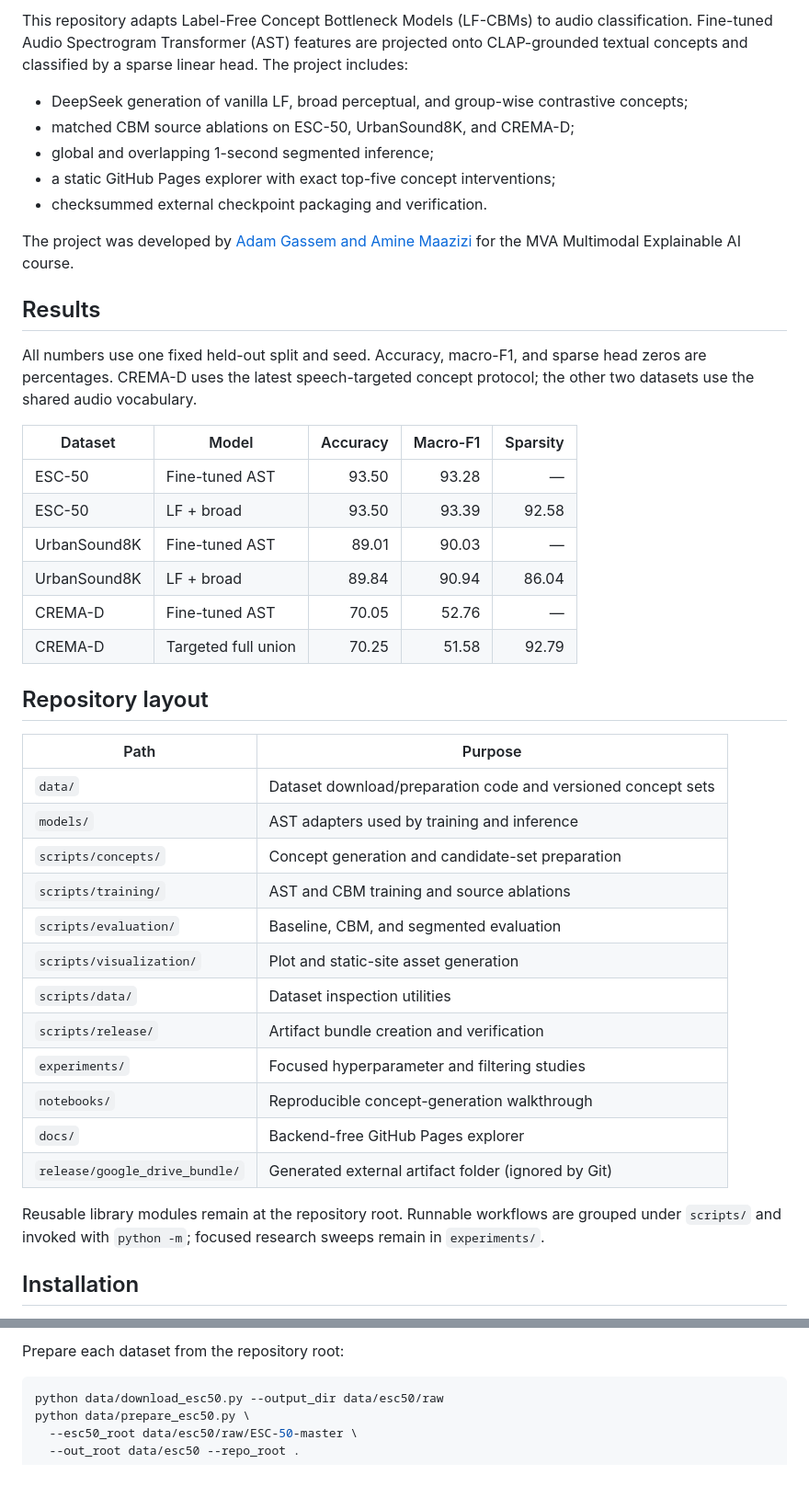
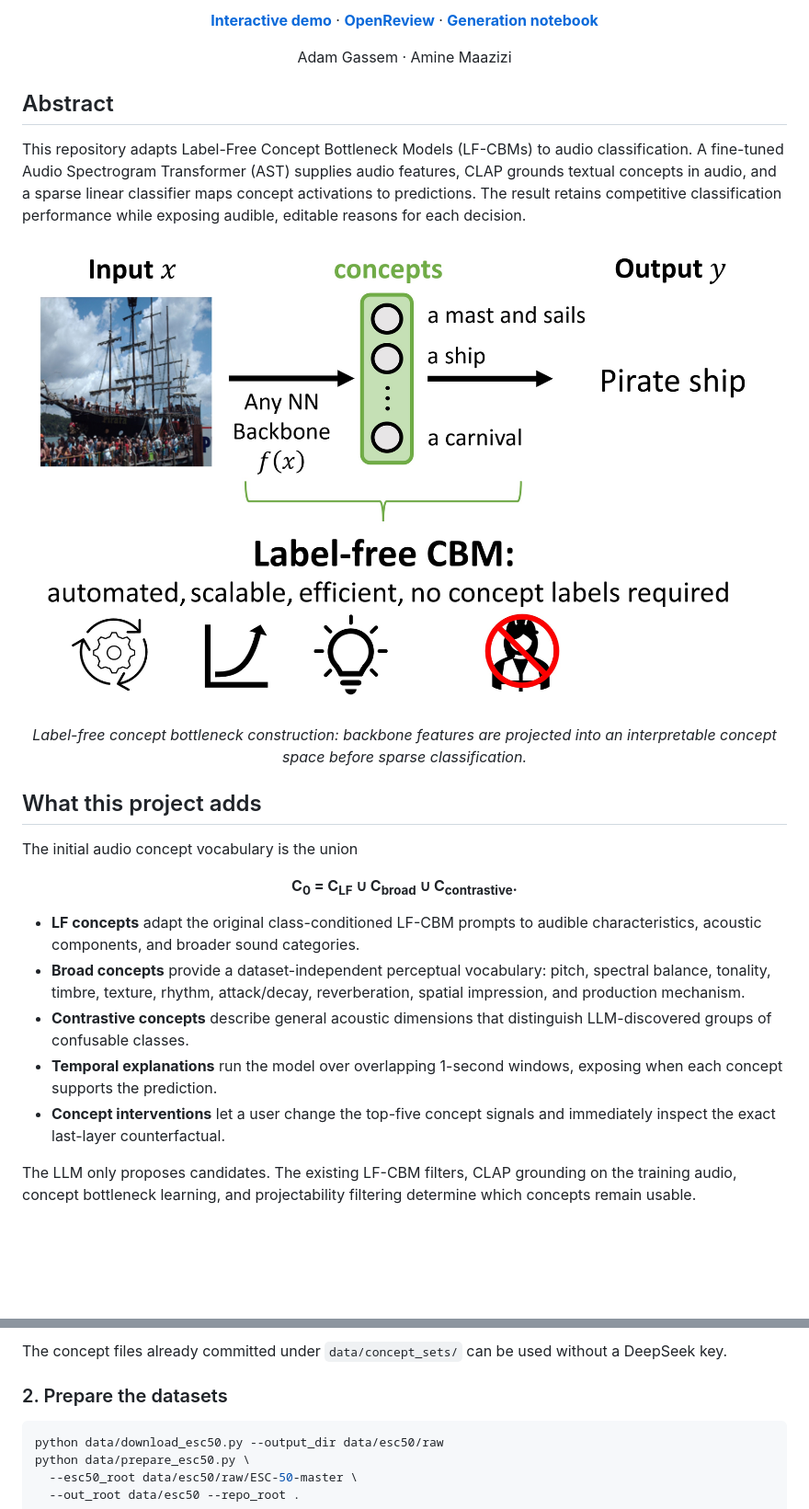
Before and after one commit to Adam-Ousse/Label-free-CBM-Audio, a Markdown page: README.md, 2 parts joined by grey strips. Shown: that part at 92% size. Drawn GitHub-style; blank space fills up the shorter version.

Commit message:
docs: add paper-style reproduction guide
Co-authored-by: Amine Maazizi <147740409+amine-maazizi@users.noreply.github.com>

````diff
--- a/README.md
+++ b/README.md
@@ -2,53 +2,36 @@
 
-This repository adapts Label-Free Concept Bottleneck Models (LF-CBMs) to audio
-classification. Fine-tuned Audio Spectrogram Transformer (AST) features are
-projected onto CLAP-grounded textual concepts and classified by a sparse linear
-head. The project includes:
+<p align="center">
+  <a href="https://adam-ousse.github.io/Label-free-CBM-Audio/"><strong>Interactive demo</strong></a>
+  ·
+  <a href="https://openreview.net/forum?id=92E7slVpxY&noteId=92E7slVpxY"><strong>OpenReview</strong></a>
+  ·
+  <a href="notebooks/DeepSeek_audio_concept_generation.ipynb"><strong>Generation notebook</strong></a>
+</p>
 
-- DeepSeek generation of vanilla LF, broad perceptual, and group-wise contrastive concepts;
-- matched CBM source ablations on ESC-50, UrbanSound8K, and CREMA-D;
-- global and overlapping 1-second segmented inference;
-- a static GitHub Pages explorer with exact top-five concept interventions;
-- checksummed external checkpoint packaging and verification.
+<p align="center">
+  Adam Gassem · Amine Maazizi
+</p>
 
-The project was developed by [Adam Gassem and Amine Maazizi](AUTHORS.md) for the
-MVA Multimodal Explainable AI course.
+## Abstract
 
-## Results
+This repository adapts Label-Free Concept Bottleneck Models (LF-CBMs) to audio classification. A fine-tuned Audio Spectrogram Transformer (AST) supplies audio features, CLAP grounds textual concepts in audio, and a sparse linear classifier maps concept activations to predictions. The result retains competitive classification performance while exposing audible, editable reasons for each decision.
 
-All numbers use one fixed held-out split and seed. Accuracy, macro-F1, and sparse
-head zeros are percentages. CREMA-D uses the latest speech-targeted concept
-protocol; the other two datasets use the shared audio vocabulary.
+<p align="center">
+  <img src="data/LF-CBM_overview.jpg" width="880" alt="Overview of the label-free concept bottleneck model pipeline">
+</p>
+<p align="center"><em>Label-free concept bottleneck construction: backbone features are projected into an interpretable concept space before sparse classification.</em></p>
 
-| Dataset | Model | Accuracy | Macro-F1 | Sparsity |
-| --- | --- | ---: | ---: | ---: |
-| ESC-50 | Fine-tuned AST | 93.50 | 93.28 | — |
-| ESC-50 | LF + broad | 93.50 | 93.39 | 92.58 |
-| UrbanSound8K | Fine-tuned AST | 89.01 | 90.03 | — |
-| UrbanSound8K | LF + broad | 89.84 | 90.94 | 86.04 |
-| CREMA-D | Fine-tuned AST | 70.05 | 52.76 | — |
-| CREMA-D | Targeted full union | 70.25 | 51.58 | 92.79 |
+## What this project adds
 
-## Repository layout
+The initial audio concept vocabulary is the union
 
-| Path | Purpose |
-| --- | --- |
-| `data/` | Dataset download/preparation code and versioned concept sets |
-| `models/` | AST adapters used by training and inference |
-| `scripts/concepts/` | Concept generation and candidate-set preparation |
-| `scripts/training/` | AST and CBM training and source ablations |
-| `scripts/evaluation/` | Baseline, CBM, and segmented evaluation |
-| `scripts/visualization/` | Plot and static-site asset generation |
-| `scripts/data/` | Dataset inspection utilities |
-| `scripts/release/` | Artifact bundle creation and verification |
-| `experiments/` | Focused hyperparameter and filtering studies |
-| `notebooks/` | Reproducible concept-generation walkthrough |
-| `docs/` | Backend-free GitHub Pages explorer |
-| `release/google_drive_bundle/` | Generated external artifact folder (ignored by Git) |
+<p align="center"><strong>C<sub>0</sub> = C<sub>LF</sub> ∪ C<sub>broad</sub> ∪ C<sub>contrastive</sub>.</strong></p>
 
-Reusable library modules remain at the repository root. Runnable workflows are grouped
-under `scripts/` and invoked with `python -m`; focused research sweeps remain in
-`experiments/`.
+- **LF concepts** adapt the original class-conditioned LF-CBM prompts to audible characteristics, acoustic components, and broader sound categories.
+- **Broad concepts** provide a dataset-independent perceptual vocabulary: pitch, spectral balance, tonality, timbre, texture, rhythm, attack/decay, reverberation, spatial impression, and production mechanism.
+- **Contrastive concepts** describe general acoustic dimensions that distinguish LLM-discovered groups of confusable classes.
+- **Temporal explanations** run the model over overlapping 1-second windows, exposing when each concept supports the prediction.
+- **Concept interventions** let a user change the top-five concept signals and immediately inspect the exact last-layer counterfactual.
 
-## Installation
+The LLM only proposes candidates. The existing LF-CBM filters, CLAP grounding on the training audio, concept bottleneck learning, and projectability filtering determine which concepts remain usable.
 
@@ -69,5 +93,7 @@ Set `DEEPSEEK_API_KEY` in `.env`. `DEEPSEEK_MODEL` is optional. Do not commit
 
-Prepare each dataset from the repository root:
+The concept files already committed under `data/concept_sets/` can be used without a DeepSeek key.
+
+### 2. Prepare the datasets
 
 ```bash
 python data/download_esc50.py --output_dir data/esc50/raw
````
Also changed, not shown: other parts of README.md (+154 -66 lines), docs/assets/images/esc50_lf_broad_temporal.png (added).
